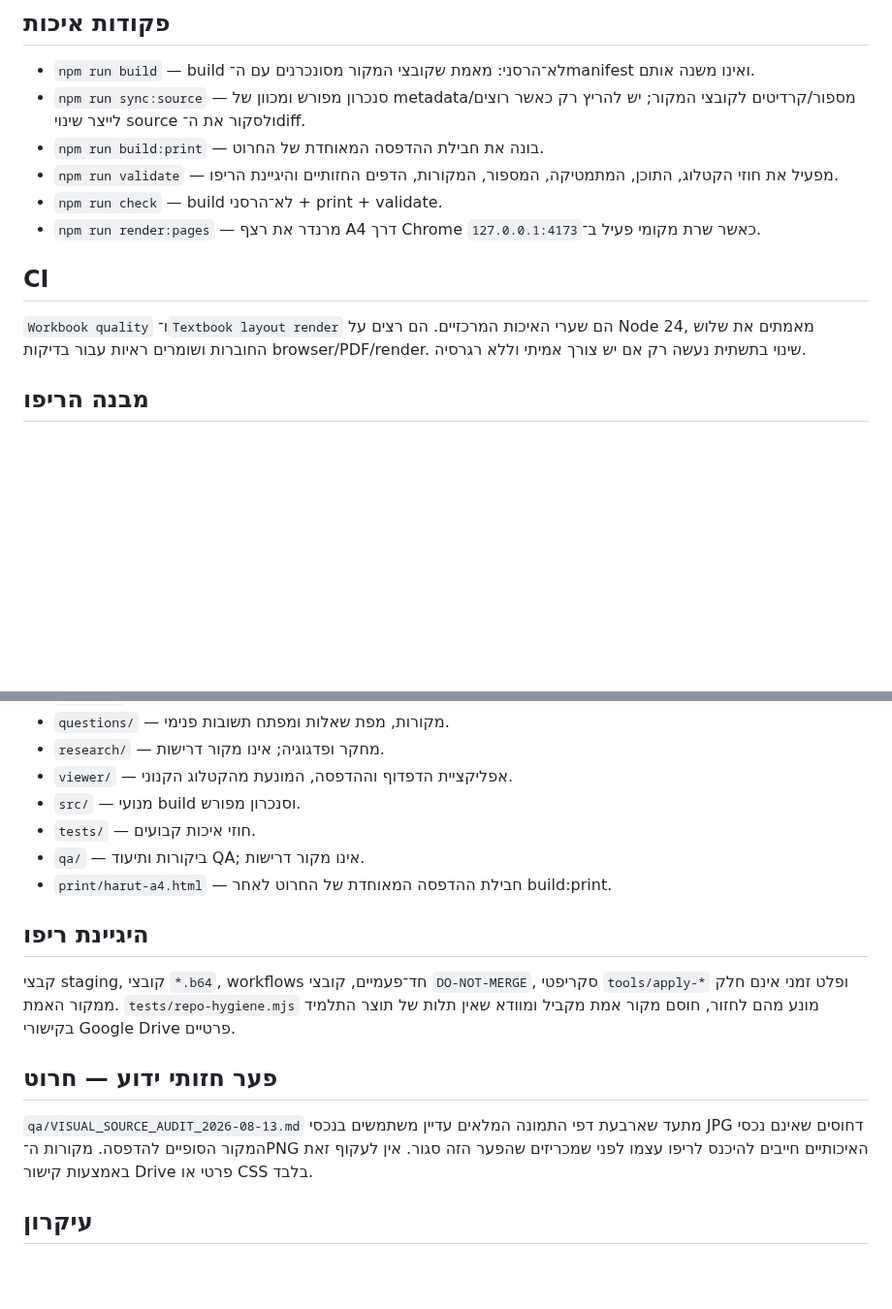
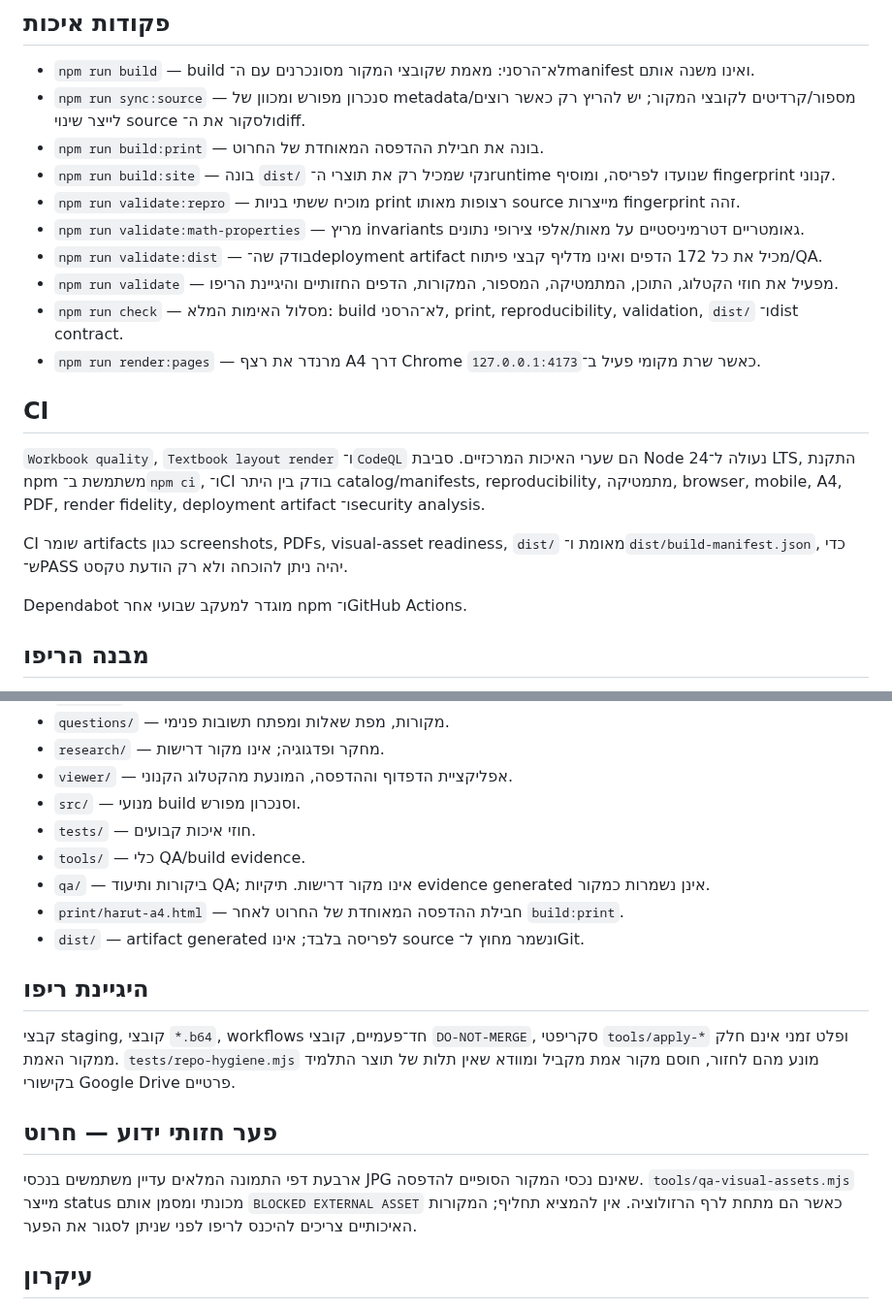
Before and after one commit to yanivmizrachiy/smartschool-hebrew-voice-notes, a Markdown page: README.md, 2 parts joined by grey strips. Shown at 97% size. Rendered like a GitHub page; blank space fills up the shorter version.

Commit message:
Document verified deployment and security architecture

```diff
--- a/README.md
+++ b/README.md
@@ -26,13 +26,21 @@
 - `npm run build` — build לא־הרסני: מאמת שקובצי המקור מסונכרנים עם ה־manifest ואינו משנה אותם.
 - `npm run sync:source` — סנכרון מפורש ומכוון של metadata/מספור/קרדיטים לקובצי המקור; יש להריץ רק כאשר רוצים לייצר שינוי source ולסקור את ה־diff.
 - `npm run build:print` — בונה את חבילת ההדפסה המאוחדת של החרוט.
+- `npm run build:site` — בונה `dist/` נקי שמכיל רק את תוצרי ה־runtime שנועדו לפריסה, ומוסיף fingerprint קנוני.
+- `npm run validate:repro` — מוכיח ששתי בניות print רצופות מאותו source מייצרות fingerprint זהה.
+- `npm run validate:math-properties` — מריץ invariants גאומטריים דטרמיניסטיים על מאות/אלפי צירופי נתונים.
+- `npm run validate:dist` — בודק שה־deployment artifact מכיל את כל 172 הדפים ואינו מדליף קבצי פיתוח/QA.
 - `npm run validate` — מפעיל את חוזי הקטלוג, התוכן, המתמטיקה, המספור, המקורות, הדפים החזותיים והיגיינת הריפו.
-- `npm run check` — build לא־הרסני + print + validate.
+- `npm run check` — מסלול האימות המלא: build לא־הרסני, print, reproducibility, validation, `dist/` ו־dist contract.
 - `npm run render:pages` — מרנדר את רצף A4 דרך Chrome כאשר שרת מקומי פעיל ב־`127.0.0.1:4173`.
 
 ## CI
 
-`Workbook quality` ו־`Textbook layout render` הם שערי האיכות המרכזיים. הם רצים על Node 24, מאמתים את שלוש החוברות ושומרים ראיות עבור בדיקות browser/PDF/render. שינוי בתשתית נעשה רק אם יש צורך אמיתי וללא רגרסיה.
+`Workbook quality`, `Textbook layout render` ו־`CodeQL` הם שערי האיכות המרכזיים. סביבת Node נעולה ל־24 LTS, התקנת npm משתמשת ב־`npm ci`, ו־CI בודק בין היתר catalog/manifests, reproducibility, מתמטיקה, browser, mobile, A4, PDF, render fidelity, deployment artifact ו־security analysis.
+
+CI שומר artifacts כגון screenshots, PDFs, visual-asset readiness, `dist/` מאומת ו־`dist/build-manifest.json`, כדי ש־PASS יהיה ניתן להוכחה ולא רק הודעת טקסט.
+
+Dependabot מוגדר למעקב שבועי אחר npm ו־GitHub Actions.
 
 ## מבנה הריפו
 
@@ -47,8 +55,10 @@
 - `viewer/` — אפליקציית הדפדוף וההדפסה, המונעת מהקטלוג הקנוני.
 - `src/` — מנועי build וסנכרון מפורש.
 - `tests/` — חוזי איכות קבועים.
-- `qa/` — ביקורות ותיעוד QA; אינו מקור דרישות.
-- `print/harut-a4.html` — חבילת ההדפסה המאוחדת של החרוט לאחר build:print.
+- `tools/` — כלי QA/build evidence.
+- `qa/` — ביקורות ותיעוד QA; אינו מקור דרישות. תיקיות evidence generated אינן נשמרות כמקור.
+- `print/harut-a4.html` — חבילת ההדפסה המאוחדת של החרוט לאחר `build:print`.
+- `dist/` — artifact generated לפריסה בלבד; אינו source ונשמר מחוץ ל־Git.
 
 ## היגיינת ריפו
 
@@ -56,7 +66,7 @@
 
 ## פער חזותי ידוע — חרוט
 
-`qa/VISUAL_SOURCE_AUDIT_2026-08-13.md` מתעד שארבעת דפי התמונה המלאים עדיין משתמשים בנכסי JPG דחוסים שאינם נכסי המקור הסופיים להדפסה. מקורות ה־PNG האיכותיים חייבים להיכנס לריפו עצמו לפני שמכריזים שהפער הזה סגור. אין לעקוף זאת באמצעות קישור Drive פרטי או CSS בלבד.
+ארבעת דפי התמונה המלאים עדיין משתמשים בנכסי JPG שאינם נכסי המקור הסופיים להדפסה. `tools/qa-visual-assets.mjs` מייצר status מכונתי ומסמן אותם `BLOCKED EXTERNAL ASSET` כאשר הם מתחת לרף הרזולוציה. אין להמציא תחליף; המקורות האיכותיים צריכים להיכנס לריפו לפני שניתן לסגור את הפער.
 
 ## עיקרון
 
```
